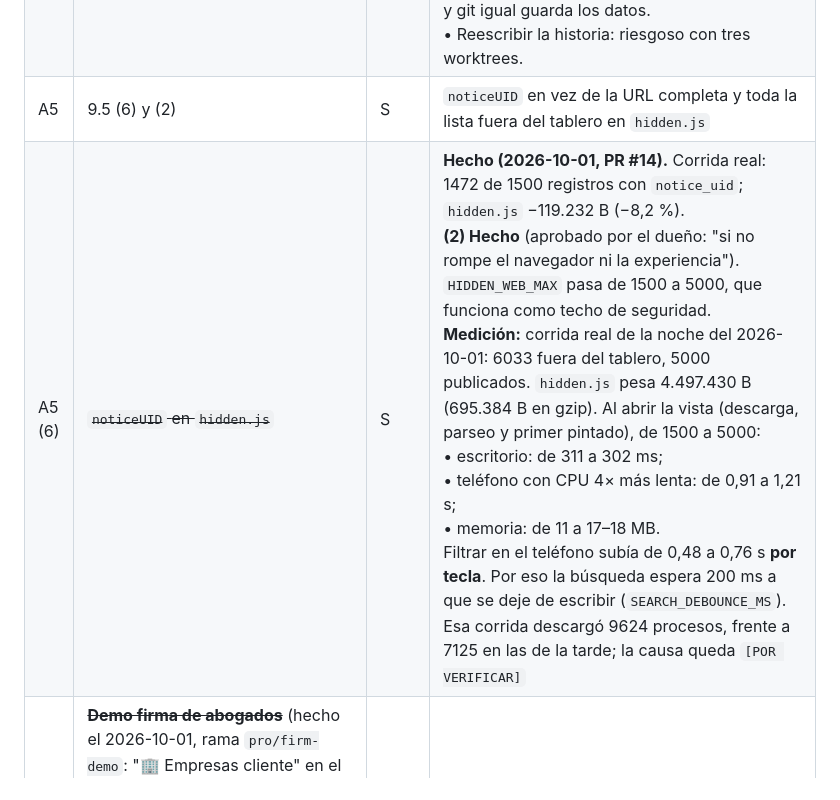
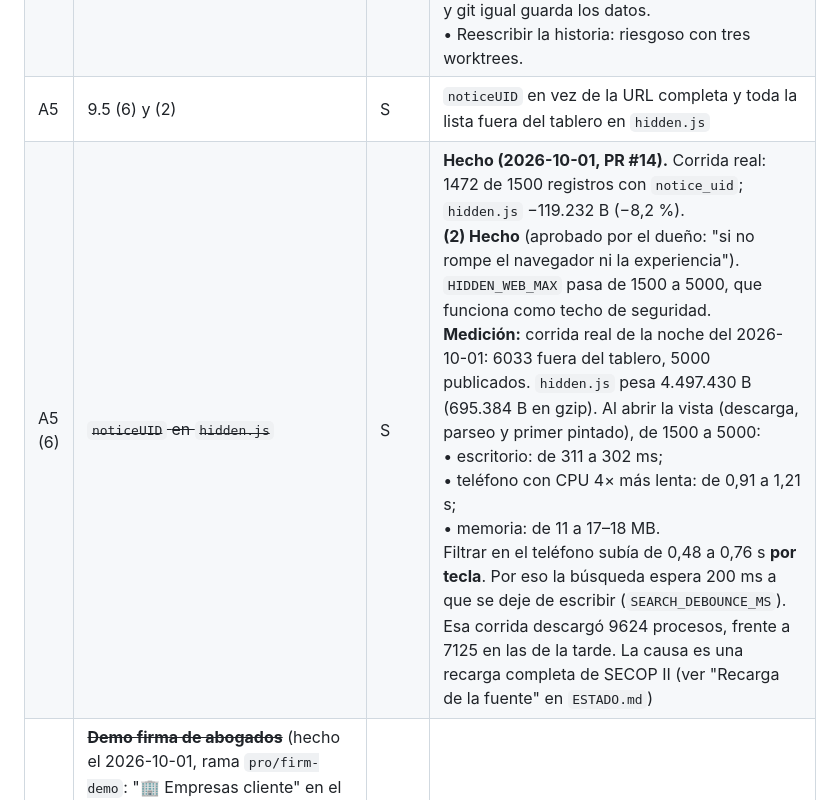
Before and after one commit to andres-solanor/secop-opportunities-engine, a Markdown page: docs/PLAN_ITERACIONES.md, the part around the change. Drawn GitHub-style.

```diff
--- a/docs/PLAN_ITERACIONES.md
+++ b/docs/PLAN_ITERACIONES.md
@@ -42,7 +42,7 @@ Respuestas del dueño en la sesión. Este bloque **manda sobre el "Orden recomen
 | A3 | Cabos sueltos de datos | S | **Hecho (2026-10-01, rama `pro/loose-ends`):**<br>• "(0%)": muestra "<1%" cuando la parte es positiva (`pctLabel`).<br>• "vigas": muestra de 25 procesos de SECOP II por consulta de lectura; casi siempre es concreto (columnas, vigas de amarre o de arrastre). Se excluye con `excluir_si`, sin tocar la consulta de descarga. Taxonomía v3.<br>• Tuluá: verificado en SECOP II. "CONVOCATORIA PÚBLICA 330.20.5.21-2026" (suministro de energía para alumbrado público) figura como **Mínima cuantía** con precio base de $6.800.000.000 y estado "Aprobado". Una versión anterior de $6.100 millones se canceló el 2026-01-19. El motor refleja la fuente; la inconsistencia está en lo que registró la entidad.<br>**Pendiente, con decisión del dueño** (cambia qué se publica): PAA más preciso y cobertura de sanciones de SECOP II |
 | A4 | ~~Peso del repositorio~~ | S | **Hecho (2026-10-01, rama `pro/pages-artifact`, con el visto bueno del dueño).** Medido antes del cambio:<br>• Cada refresco guardaba en git entre 1,5 y 2 MB comprimidos (`data.js`, `prospects.json`, `hidden.js` y el CSV, de 0,35 a 0,45 MB cada uno, casi sin delta).<br>• Proyección: unos 0,6 GB al año, y más con A5 (2).<br>**Ahora** Pages publica desde un artefacto (`deploy-pages@v5`). El estado de la corrida anterior se descarga del sitio publicado y el bot ya no hace commits.<br>**Alternativas descartadas:**<br>• Rama de datos con force-push: más piezas, y git igual guarda los datos.<br>• Reescribir la historia: riesgoso con tres worktrees. |
 | A5 | 9.5 (6) y (2) | S | `noticeUID` en vez de la URL completa y toda la lista fuera del tablero en `hidden.js` |
-| A5 (6) | ~~`noticeUID` en `hidden.js`~~ | S | **Hecho (2026-10-01, PR #14).** Corrida real: 1472 de 1500 registros con `notice_uid`; `hidden.js` −119.232 B (−8,2 %).<br>**(2) Hecho** (aprobado por el dueño: "si no rompe el navegador ni la experiencia"). `HIDDEN_WEB_MAX` pasa de 1500 a 5000, que funciona como techo de seguridad.<br>**Medición:** corrida real de la noche del 2026-10-01: 6033 fuera del tablero, 5000 publicados. `hidden.js` pesa 4.497.430 B (695.384 B en gzip). Al abrir la vista (descarga, parseo y primer pintado), de 1500 a 5000:<br>• escritorio: de 311 a 302 ms;<br>• teléfono con CPU 4× más lenta: de 0,91 a 1,21 s;<br>• memoria: de 11 a 17–18 MB.<br>Filtrar en el teléfono subía de 0,48 a 0,76 s **por tecla**. Por eso la búsqueda espera 200 ms a que se deje de escribir (`SEARCH_DEBOUNCE_MS`).<br>Esa corrida descargó 9624 procesos, frente a 7125 en las de la tarde; la causa queda `[POR VERIFICAR]` |
+| A5 (6) | ~~`noticeUID` en `hidden.js`~~ | S | **Hecho (2026-10-01, PR #14).** Corrida real: 1472 de 1500 registros con `notice_uid`; `hidden.js` −119.232 B (−8,2 %).<br>**(2) Hecho** (aprobado por el dueño: "si no rompe el navegador ni la experiencia"). `HIDDEN_WEB_MAX` pasa de 1500 a 5000, que funciona como techo de seguridad.<br>**Medición:** corrida real de la noche del 2026-10-01: 6033 fuera del tablero, 5000 publicados. `hidden.js` pesa 4.497.430 B (695.384 B en gzip). Al abrir la vista (descarga, parseo y primer pintado), de 1500 a 5000:<br>• escritorio: de 311 a 302 ms;<br>• teléfono con CPU 4× más lenta: de 0,91 a 1,21 s;<br>• memoria: de 11 a 17–18 MB.<br>Filtrar en el teléfono subía de 0,48 a 0,76 s **por tecla**. Por eso la búsqueda espera 200 ms a que se deje de escribir (`SEARCH_DEBOUNCE_MS`).<br>Esa corrida descargó 9624 procesos, frente a 7125 en las de la tarde. La causa es una recarga completa de SECOP II (ver "Recarga de la fuente" en `ESTADO.md`) |
 | A6 | ~~**Demo firma de abogados**~~ (hecho el 2026-10-01, rama `pro/firm-demo`: "🏢 Empresas cliente" en el menú de cuenta, con agregar, usar y quitar; el perfil activo mueve "Para Ti", la afinidad y el hero, que dice "Empresa cliente: X"; "📄 Lista corta" imprimible con las 15 de mayor afinidad, primero lo abierto y por cierre, con próximo paso y enlace a SECOP. No muestra "0 ofertas" en procesos abiertos, porque SECOP no revela las ofertas antes del cierre) | M | Varias **empresas cliente** por usuario (selector en el menú de cuenta; hoy `secop_profiles` guarda un perfil por usuario). Una vista imprimible por empresa cliente con su lista corta: fechas, estado, competencia (ofertas) y próximo paso. Los requisitos del pliego llegan con la IA (fase C); mientras tanto la vista enlaza el proceso en SECOP |
 | A7 | ~~**Demo de ganadores a proveedores**~~ (hecho el 2026-10-01, rama `pro/winners-suppliers`: `compra_a` en la taxonomía para obra civil, agua, energía, PAE y HORECA; "🧩 Qué puede necesitar el ganador" en el detalle de lo adjudicado; +35 en la afinidad, ver `DISENO_PERFILES.md` §6. Ajuste (decisión delegada por el dueño): el ganador cuenta solo si se adjudicó hace 90 días o menos y su contrato no ha terminado; obra civil deja de apuntar a dotación. Un perfil de acero pasa de 21 a 89 en "Para Ti") | M | En lo adjudicado: quién ganó, por cuánto y qué insumos suele necesitar ese tipo de contrato. Un mapa sector → insumos en `config/taxonomy.json` (por ejemplo, obra civil → acero, maquinaria, señalización), con su prueba; nada de listas en JS. En "Para Ti": "ganadores que pueden comprarte", cruzando la oferta del perfil con ese mapa. El texto lo dice claro: es una posibilidad comercial, no una necesidad confirmada |
 | A8 | `GOOGLE_CLIENT_ID` real | S | El dueño crea el cliente OAuth en Google Cloud (orígenes: el dominio de GitHub Pages y `localhost`) y entrega el ID, que es público |
```
Also changed, not shown: docs/ESTADO.md (+32 -2 lines).
